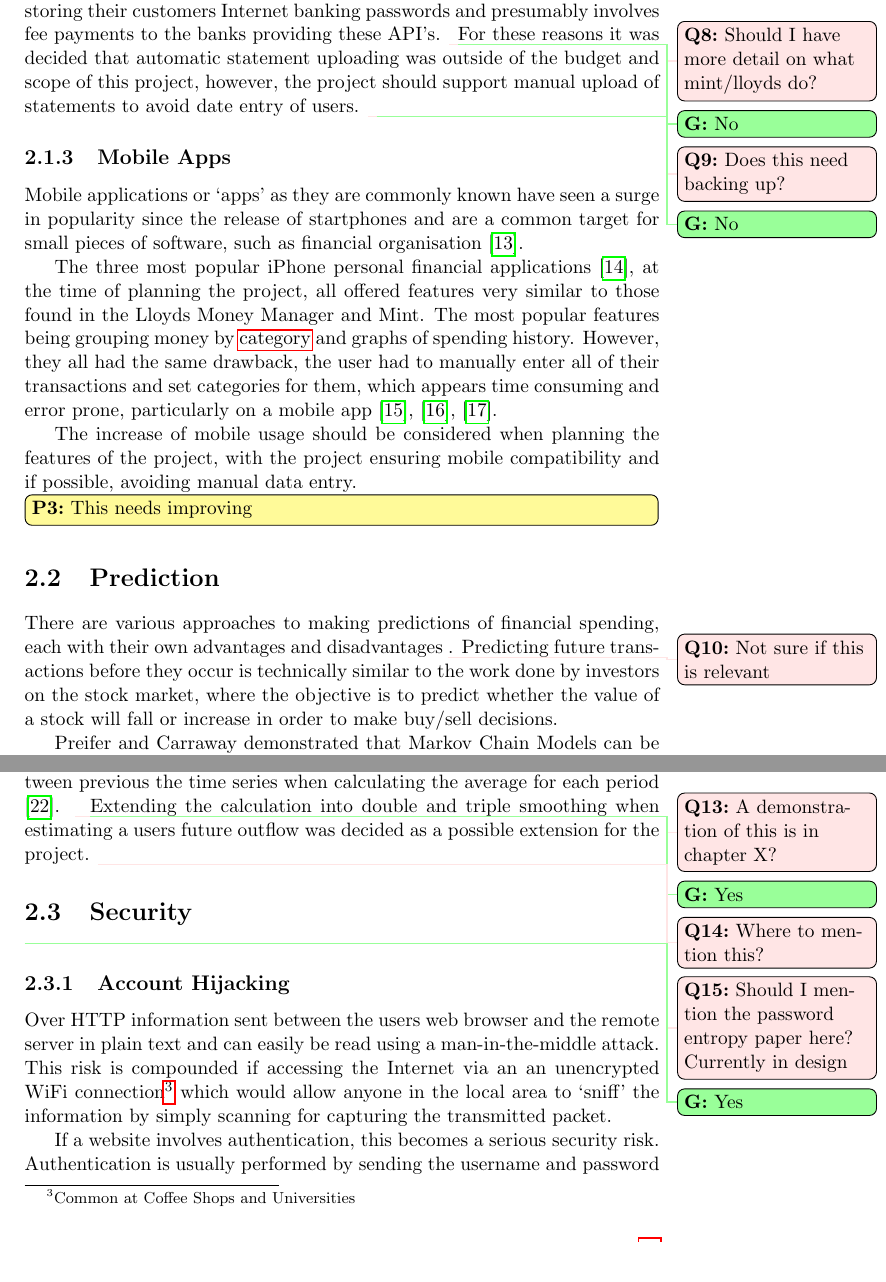
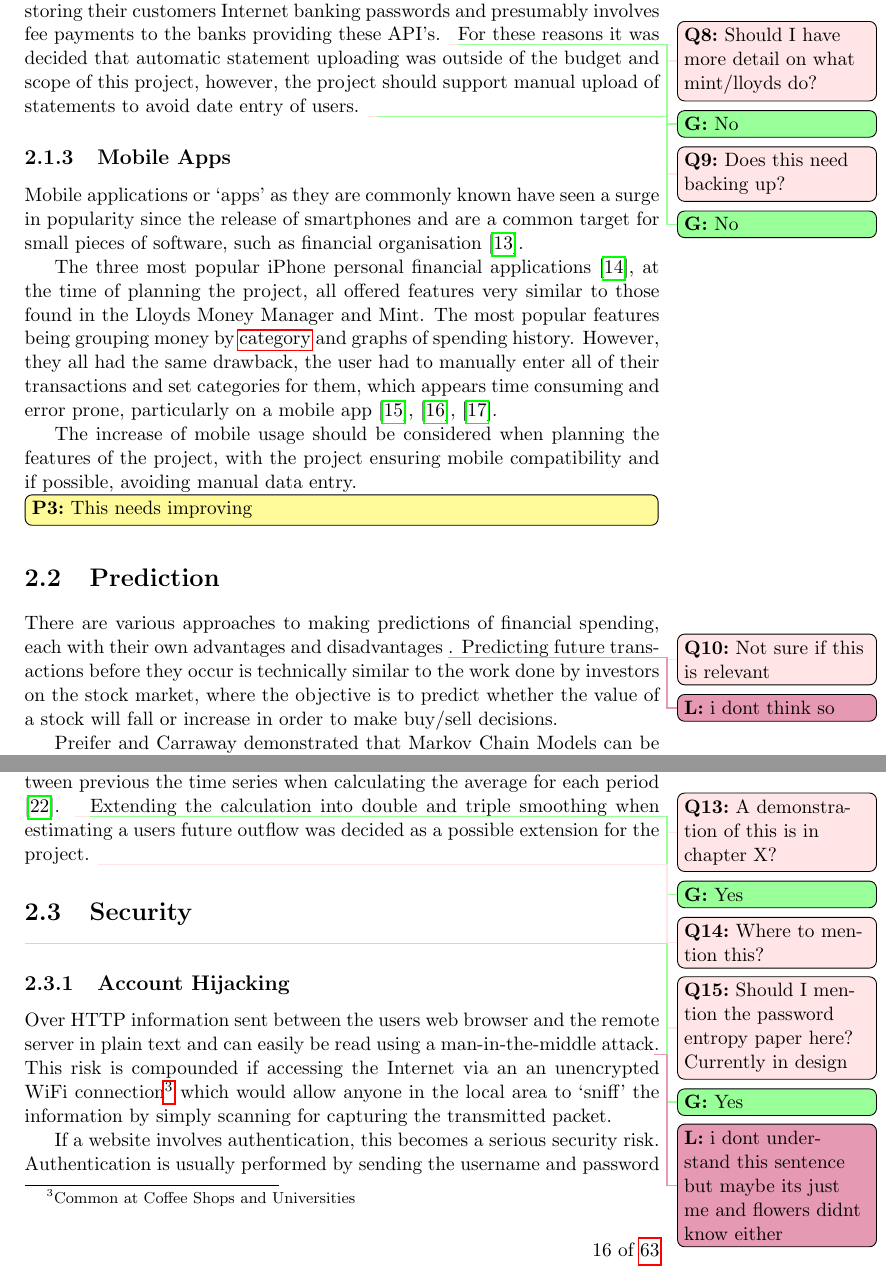
Before and after one commit to Pezmc/Final-Year-Project-Report, a LaTeX thesis (main.tex, which reads chapters/2-background.tex): two parts of pages 15 and 18 of 65, joined at a grey line, cut so that both start at the same text. Compiled offline with pdfLaTeX.

Commit message:
Lorna tweaks

```diff
--- a/chapters/2-background.tex
+++ b/chapters/2-background.tex
@@ -45,7 +45,7 @@ Although this feature is clearly useful and saves time for the users, it does ma
 For these reasons it was decided that automatic statement uploading was outside of the budget and scope of this project, however, the project should support manual upload of statements to avoid date entry of users. \question{Does this need backing up?} \gavin{No}
 
 \subsection{Mobile Apps}
-Mobile applications or `apps' as they are commonly known have seen a surge in popularity since the release of startphones and are a common target for small pieces of software, such as financial organisation \parencite{purcell2011half}.
+Mobile applications or `apps' as they are commonly known have seen a surge in popularity since the release of smartphones and are a common target for small pieces of software, such as financial organisation \parencite{purcell2011half}.
 
 The three most popular iPhone personal financial applications \cite{itunes2013topapps}, at the time of planning the project, all offered features very similar to those found in the Lloyds Money Manager and Mint. The most popular features being grouping money by \gls{category} and graphs of spending history.
 %
@@ -56,7 +56,7 @@ The increase of mobile usage should be considered when planning the features of
 \section{Prediction}
 %\plan{Ways other people try to predict the future expenditure (in stocks etc...)}
 
-There are various approaches to making predictions of financial spending, each with their own advantages and disadvantages \question{Not sure if this is relevant}. Predicting future transactions before they occur is technically similar to the work done by investors on the stock market, where the objective is to predict whether the value of a stock will fall or increase in order to make buy/sell decisions.
+There are various approaches to making predictions of financial spending, each with their own advantages and disadvantages \question{Not sure if this is relevant}\lorna{i dont think so}. Predicting future transactions before they occur is technically similar to the work done by investors on the stock market, where the objective is to predict whether the value of a stock will fall or increase in order to make buy/sell decisions.
 
-Preifer and Carraway demonstrated that Markov Chain Models can be used to model customer relationships with a business and predict the expected value of a marketing engagement with an individual customer. By creating a transition matrix of a particular customer transitioning from not spending to spending and visa versa over five periods\footnote{An `illustration' assuming a customer will never return after 5 months of not spending}, they were able to estimate the likely-hood of a spend occurring in a given period, Fig. \ref{fig:preifermarkovchain} shows a graphical representation of the model that was produced, the states represent the five periods, where $p_{i}$ is the probability of the transition occurring during period $i$ \cite{pfeifer2000modeling}.
+Preifer and Carraway demonstrated that Markov Chain Models can be used to model customer relationships with a business and predict the expected value of a marketing engagement with an individual customer. By creating a transition matrix of a particular customer transitioning from not spending to spending and visa versa over five periods\footnote{An `illustration' assuming a customer will never return after 5 months of not spending}, they were able to estimate the likelihood of a spend occurring in a given period, Fig. \ref{fig:preifermarkovchain} shows a graphical representation of the model that was produced, the states represent the five periods, where $p_{i}$ is the probability of the transition occurring during period $i$ \cite{pfeifer2000modeling}.
 %
@@ -135,7 +135,7 @@ Extending the calculation into double and triple smoothing when estimating a use
 \question{Should I mention the password entropy paper here? Currently in design} \gavin{Yes}
 
 \subsection{Account Hijacking} \label{subsection:account-hijacking}
-Over HTTP information sent between the users web browser and the remote server in plain text and can easily be read using a man-in-the-middle attack. This risk is compounded if accessing the Internet via an an unencrypted WiFi connection\footnote{Common at Coffee Shops and Universities} which would allow anyone in the local area to `sniff' the information by simply scanning for capturing the transmitted packet.
+Over HTTP information sent between the users web browser and the remote server in plain text and can easily be read using a man-in-the-middle attack\lorna{i dont understand this sentence but maybe its just me and flowers didnt know either}. This risk is compounded if accessing the Internet via an an unencrypted WiFi connection\footnote{Common at Coffee Shops and Universities} which would allow anyone in the local area to `sniff' the information by simply scanning for capturing the transmitted packet.
 
 If a website involves authentication, this becomes a serious security risk. Authentication is usually performed by sending the username and password in plain text to a remote server which is validated, and if valid issuing the user with a session cookie.
 %
```
Also changed, not shown: chapters/2-background.tex (10 more changed lines).
